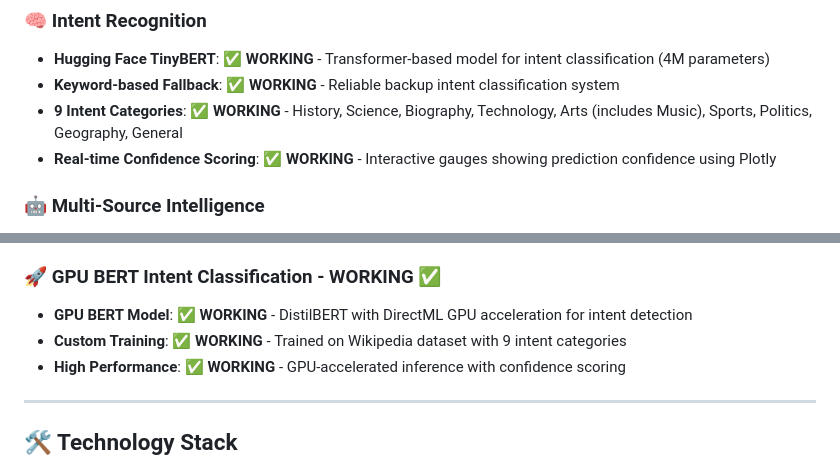
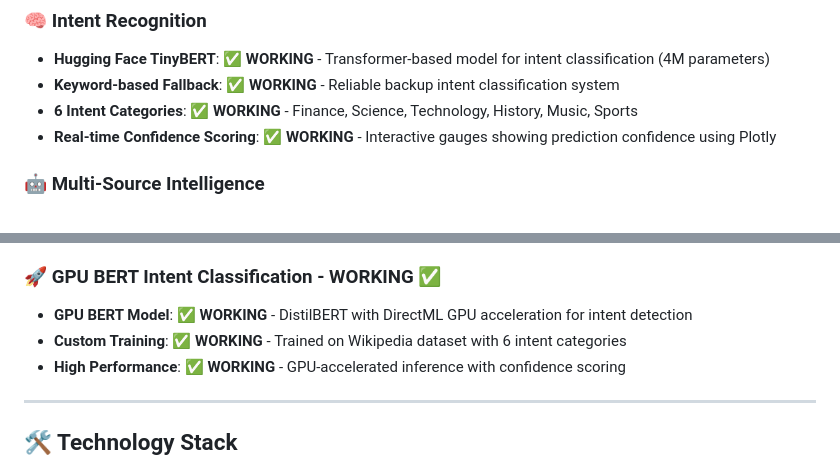
Before and after one commit to mathieudelehaye/SummarEaseAI, a Markdown page: README.md, 2 parts joined by grey strips. Rendered like a GitHub page.

```diff
--- a/README.md
+++ b/README.md
@@ -56,7 +56,7 @@
 ### 🧠 **Intent Recognition**
 - **Hugging Face TinyBERT**: ✅ **WORKING** - Transformer-based model for intent classification (4M parameters)
 - **Keyword-based Fallback**: ✅ **WORKING** - Reliable backup intent classification system
-- **9 Intent Categories**: ✅ **WORKING** - History, Science, Biography, Technology, Arts (includes Music), Sports, Politics, Geography, General
+- **6 Intent Categories**: ✅ **WORKING** - Finance, Science, Technology, History, Music, Sports
 - **Real-time Confidence Scoring**: ✅ **WORKING** - Interactive gauges showing prediction confidence using Plotly
 
 ### 🤖 **Multi-Source Intelligence**
@@ -103,7 +103,7 @@
 
 ### 🚀 **GPU BERT Intent Classification** - WORKING ✅
 - **GPU BERT Model**: ✅ **WORKING** - DistilBERT with DirectML GPU acceleration for intent detection
-- **Custom Training**: ✅ **WORKING** - Trained on Wikipedia dataset with 9 intent categories
+- **Custom Training**: ✅ **WORKING** - Trained on Wikipedia dataset with 6 intent categories
 - **High Performance**: ✅ **WORKING** - GPU-accelerated inference with confidence scoring
 
 ---
```
